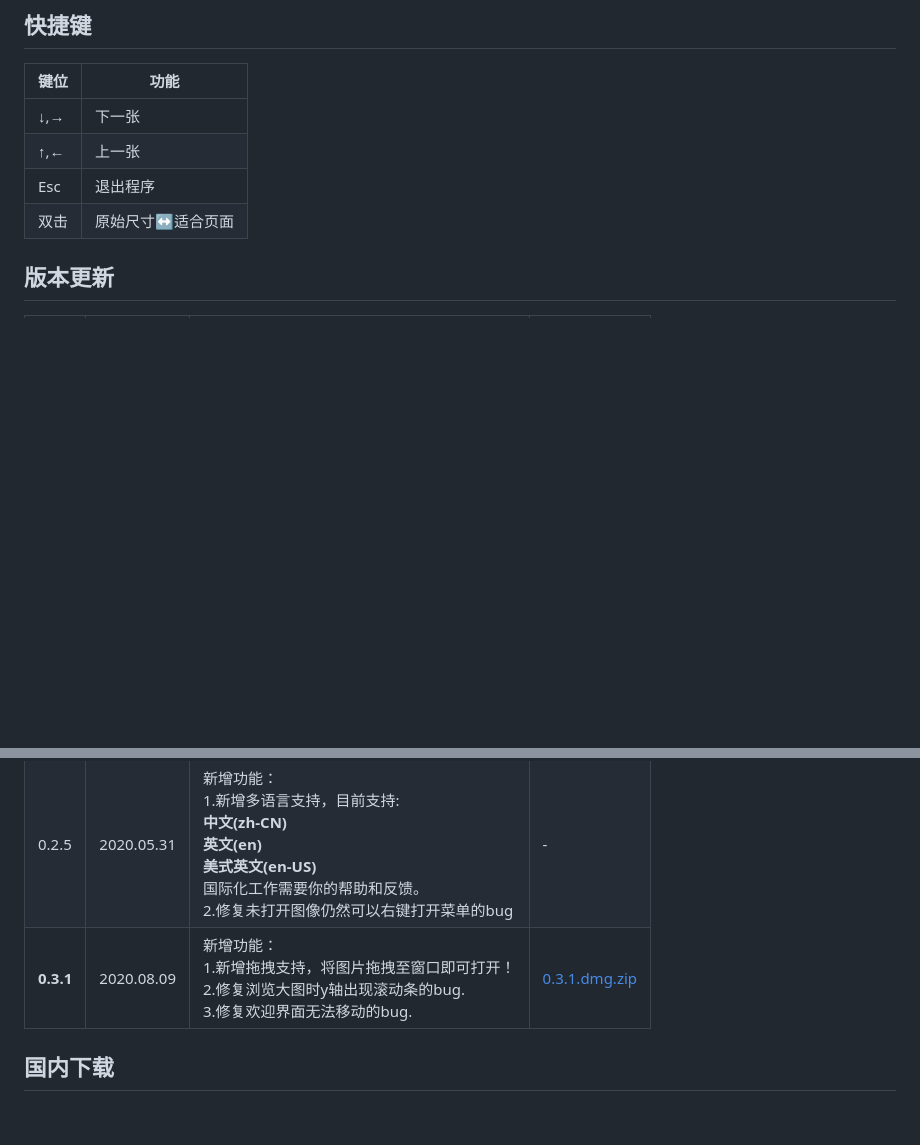
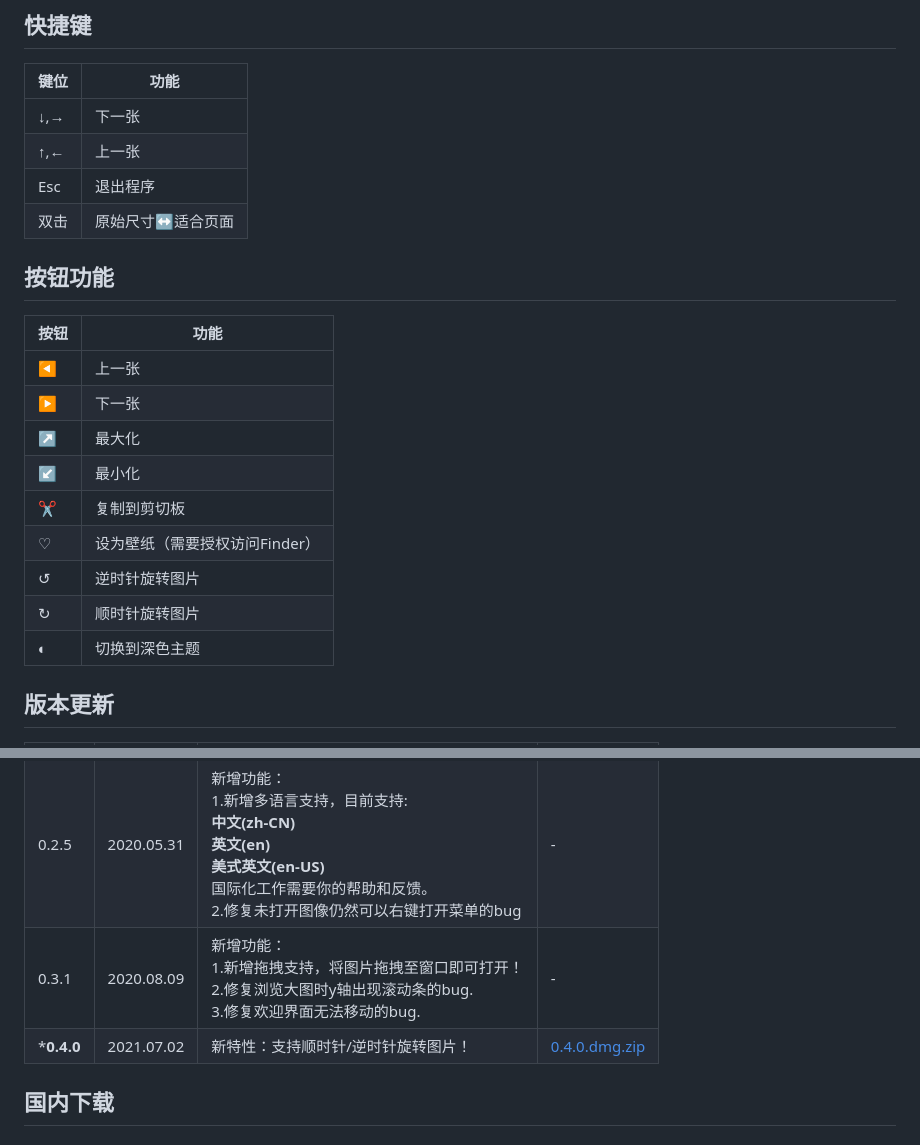
Before and after one commit to newham/kankan, a Markdown page: readme.zh.md, 2 parts joined by grey strips. Drawn GitHub-style; blank space fills up the shorter version.

```diff
--- a/readme.zh.md
+++ b/readme.zh.md
@@ -44,7 +44,18 @@ Kan Kan现已被收录到腾讯[柠檬精选](https://lemon.qq.com/lab/app/kanka
 Esc|退出程序
 双击|原始尺寸↔适合页面
 
-
+## 按钮功能
+按钮|功能
+---|---
+◀|上一张
+▶|下一张
+↗|最大化
+↙|最小化
+✂|复制到剪切板
+♡|设为壁纸（需要授权访问Finder）
+↺|逆时针旋转图片
+↻|顺时针旋转图片
+◐|切换到深色主题
 
 ## 版本更新
 版本  |时间       |内容              |下载
@@ -53,7 +64,8 @@ Esc|退出程序
 0.2.3|2020.04.03|修复bug，功能基本完善 |-
 0.2.4|2020.04.16|新增功能：<br>1.增加放大倍数显示。<br>2.增加分辨率显示。<br>3.增加原始大小功能。<br>4.修改部分菜单、按钮位置|-
 0.2.5|2020.05.31|新增功能：<br>1.新增多语言支持，目前支持:<br>**中文(zh-CN)**<br>**英文(en)**<br>**美式英文(en-US)** <br>国际化工作需要你的帮助和反馈。<br>2.修复未打开图像仍然可以右键打开菜单的bug|-
-**0.3.1**|2020.08.09|新增功能：<br>1.新增拖拽支持，将图片拖拽至窗口即可打开！<br>2.修复浏览大图时y轴出现滚动条的bug.<br>3.修复欢迎界面无法移动的bug.|[0.3.1.dmg.zip](https://github.com/newham/kankan/releases/download/v0.3.1/kankan-0.3.1.dmg.zip)
+0.3.1|2020.08.09|新增功能：<br>1.新增拖拽支持，将图片拖拽至窗口即可打开！<br>2.修复浏览大图时y轴出现滚动条的bug.<br>3.修复欢迎界面无法移动的bug.|-
+***0.4.0**|2021.07.02|新特性：支持顺时针/逆时针旋转图片！|[0.4.0.dmg.zip](https://github.com/newham/kankan/releases/download/v0.4.0/kankan-0.4.0.dmg.zip)
 
 ## 国内下载
 
```
Also changed, not shown: other parts of readme.zh.md (+5 -2 lines), support.jpeg (added), 7 other files.
